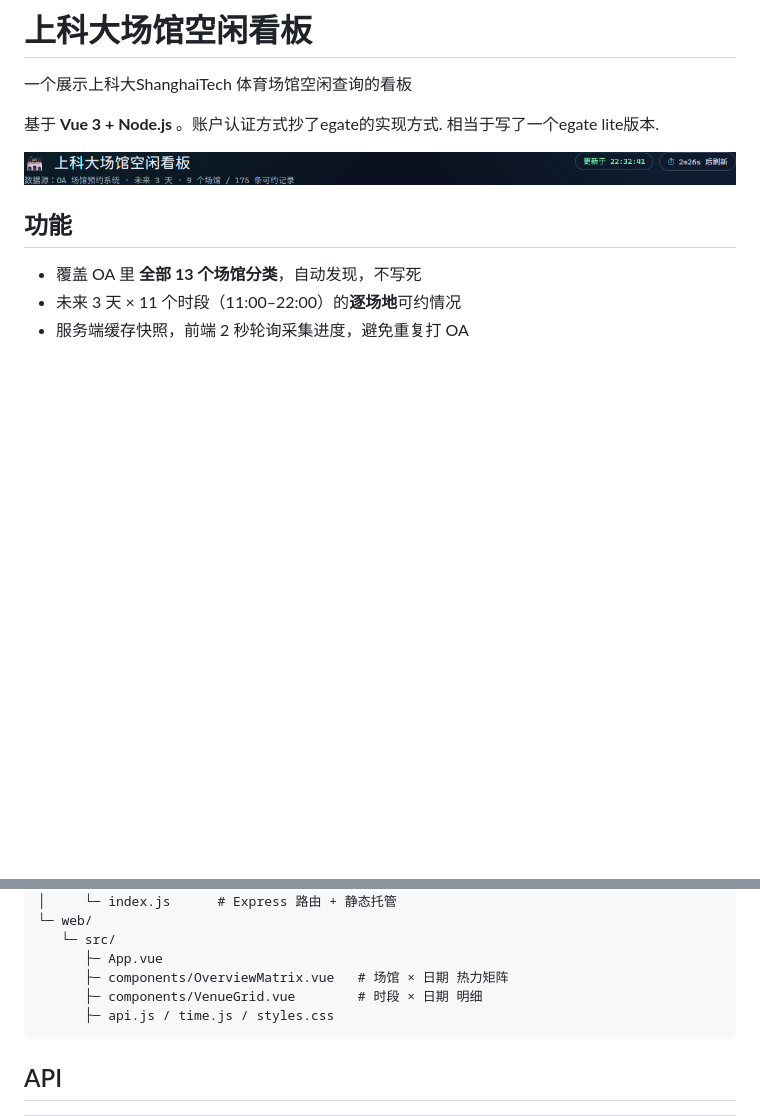
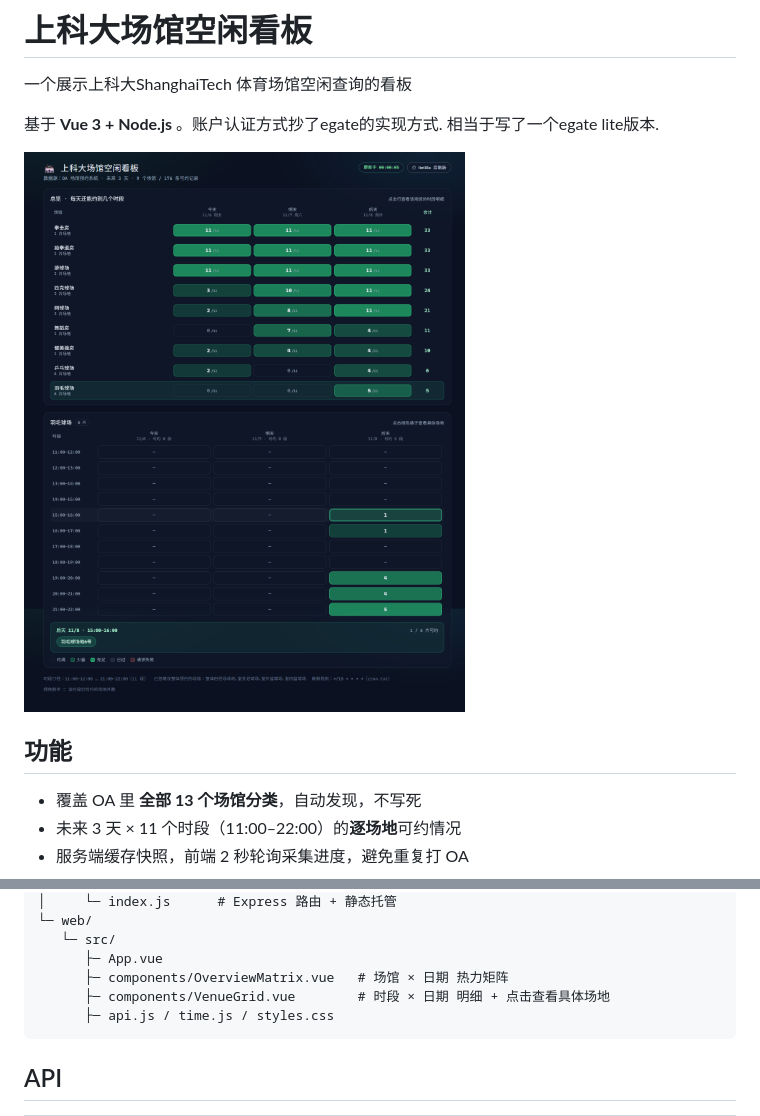
Before and after one commit to arnoliudaxia/ShanghaiTech-gymBook-web, a Markdown page: README.md, 2 parts joined by grey strips. GitHub-like rendering; pictures changed too: docs/preview.png; blank space fills up the shorter version.

````diff
--- a/README.md
+++ b/README.md
@@ -99,7 +99,7 @@ gymbook-web/
    └─ src/
       ├─ App.vue
       ├─ components/OverviewMatrix.vue   # 场馆 × 日期 热力矩阵
-      ├─ components/VenueGrid.vue        # 时段 × 日期 明细
+      ├─ components/VenueGrid.vue        # 时段 × 日期 明细 + 点击查看具体场地
       ├─ api.js / time.js / styles.css
 ```
 
````
Also changed, not shown: 2 other files.
